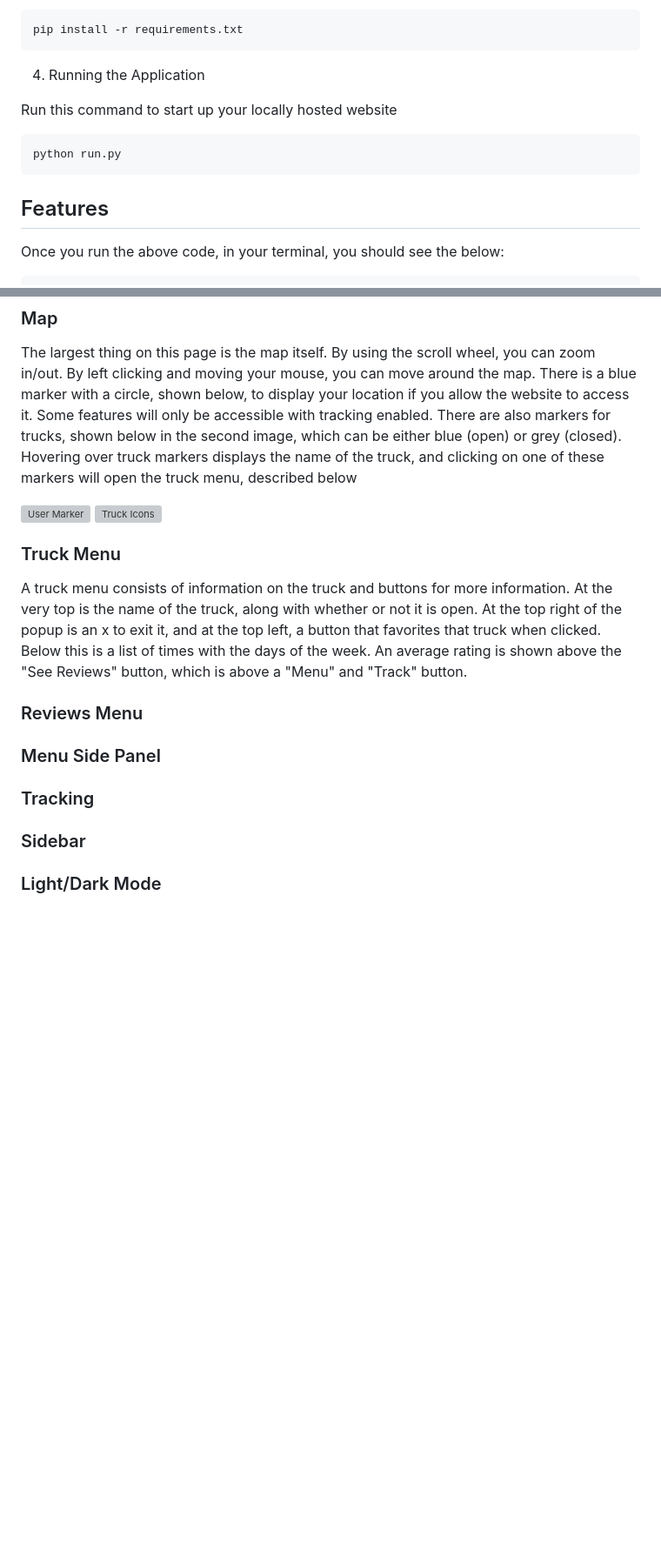
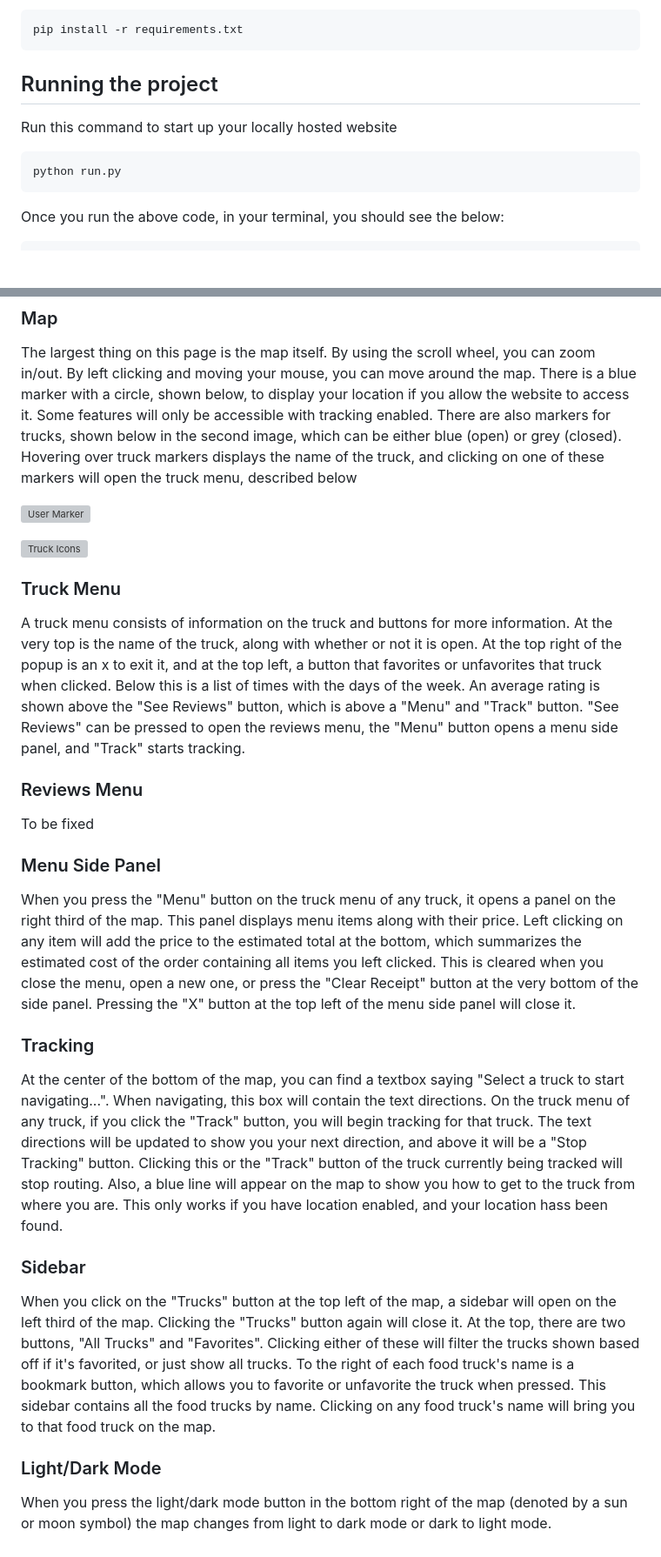
Before and after one commit to CodingDave885/Food-Truck-Finder, a Markdown page: UserManual.md, 2 parts joined by grey strips. Shown at 87% size. Drawn GitHub-style; blank space fills up the shorter version; grey boxes are pictures that could not be loaded.

Commit message:
Updated User Manual for Map Page Info

````diff
--- a/UserManual.md
+++ b/UserManual.md
@@ -36,15 +36,13 @@ When installing more packages for this project, be sure to activate the virtual
 pip install -r requirements.txt
 ```
 
-4. Running the Application
-
+## Running the project
 Run this command to start up your locally hosted website
 
 ```bash
 python run.py
 ```
 
-## Features
 Once you run the above code, in your terminal, you should see the below:
 ```bash
 * Running on http://xxx.x.x.x:xxxx
@@ -72,16 +70,23 @@ The most important page where you can find information on food trucks. This page
 The largest thing on this page is the map itself. By using the scroll wheel, you can zoom in/out. By left clicking and moving your mouse, you can move around the map. There is a blue marker with a circle, shown below, to display your location if you allow the website to access it. Some features will only be accessible with tracking enabled. There are also markers for trucks, shown below in the second image, which can be either blue (open) or grey (closed). Hovering over truck markers displays the name of the truck, and clicking on one of these markers will open the truck menu, described below
 
 ![User Marker](truckfinder/static/images/userMarkerIcon.png)
+
 ![Truck Icons](truckfinder/static/images/bothTruckIcons.png)
+
 ### Truck Menu
-A truck menu consists of information on the truck and buttons for more information. At the very top is the name of the truck, along with whether or not it is open. At the top right of the popup is an x to exit it, and at the top left, a button that favorites that truck when clicked. Below this is a list of times with the days of the week. An average rating is shown above the "See Reviews" button, which is above a "Menu" and "Track" button.
+A truck menu consists of information on the truck and buttons for more information. At the very top is the name of the truck, along with whether or not it is open. At the top right of the popup is an x to exit it, and at the top left, a button that favorites or unfavorites that truck when clicked. Below this is a list of times with the days of the week. An average rating is shown above the "See Reviews" button, which is above a "Menu" and "Track" button. "See Reviews" can be pressed to open the reviews menu, the "Menu" button opens a menu side panel, and "Track" starts tracking.
 
 ### Reviews Menu
+To be fixed
 
 ### Menu Side Panel
+When you press the "Menu" button on the truck menu of any truck, it opens a panel on the right third of the map. This panel displays menu items along with their price. Left clicking on any item will add the price to the estimated total at the bottom, which summarizes the estimated cost of the order containing all items you left clicked. This is cleared when you close the menu, open a new one, or press the "Clear Receipt" button at the very bottom of the side panel. Pressing the "X" button at the top left of the menu side panel will close it.
 
 ### Tracking
+At the center of the bottom of the map, you can find a textbox saying "Select a truck to start navigating...". When navigating, this box will contain the text directions. On the truck menu of any truck, if you click the "Track" button, you will begin tracking for that truck. The text directions will be updated to show you your next direction, and above it will be a "Stop Tracking" button. Clicking this or the "Track" button of the truck currently being tracked will stop routing. Also, a blue line will appear on the map to show you how to get to the truck from where you are. This only works if you have location enabled, and your location hass been found.
 
 ### Sidebar
+When you click on the "Trucks" button at the top left of the map, a sidebar will open on the left third of the map. Clicking the "Trucks" button again will close it. At the top, there are two buttons, "All Trucks" and "Favorites". Clicking either of these will filter the trucks shown based off if it's favorited, or just show all trucks. To the right of each food truck's name is a bookmark button, which allows you to favorite or unfavorite the truck when pressed. This sidebar contains all the food trucks by name. Clicking on any food truck's name will bring you to that food truck on the map.
 
 ### Light/Dark Mode
+When you press the light/dark mode button in the bottom right of the map (denoted by a sun or moon symbol) the map changes from light to dark mode or dark to light mode.
````
